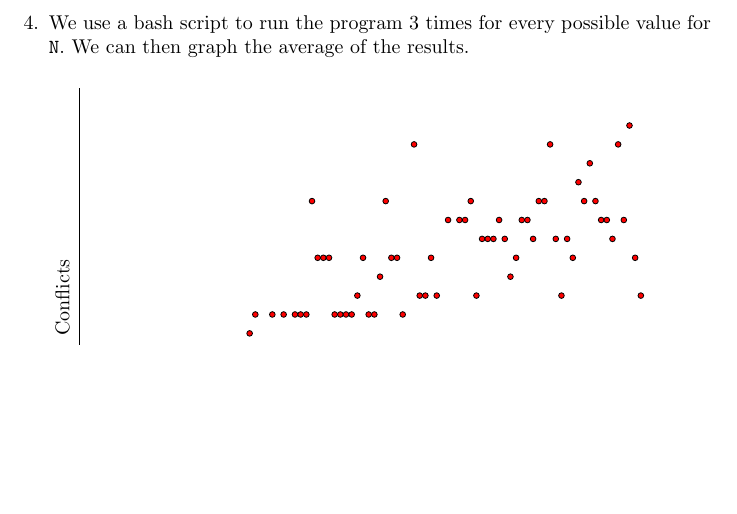
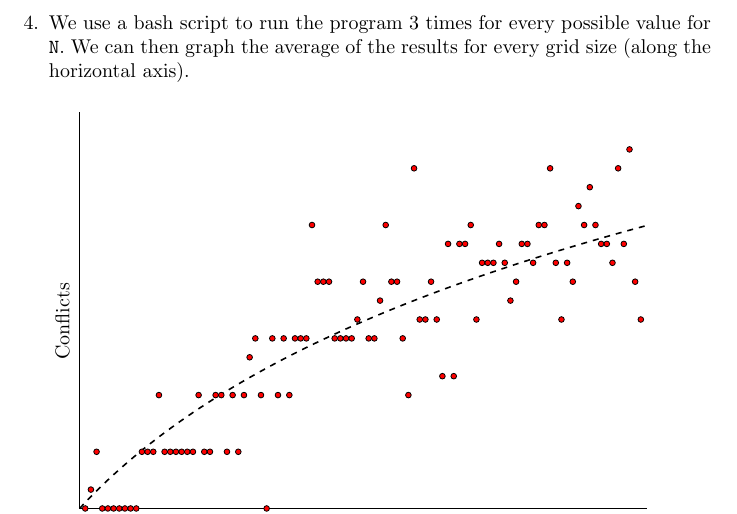
Before and after one commit to RobbinDG/AI1, a LaTeX document (Lab 2/Report/report.tex): part of page 2 of 4, cut so that both start at the same text, the shorter picture padded with empty space. Compiled offline with pdfLaTeX.

Commit message:
Improved plot

```diff
--- a/Lab 2/Report/report.tex
+++ b/Lab 2/Report/report.tex
@@ -5,7 +5,7 @@
 \usepackage{verbatim}
 \usepackage{enumerate}
 \usepackage{makecell}
-\usepackage{tikz}
+\usepackage{tikz,pgfplots}
 \usepackage{color}
 
 \definecolor{dkgreen}{rgb}{0,0.6,0}
@@ -67,11 +67,16 @@ q.......
 ......q.
 \end{verbatim}
 This is plenty of confirmation that this is a viable solution.
-\item We use a bash script to run the program 3 times for every possible value for \verb|N|. We can then graph the average of the results.\\
+\item We use a bash script to run the program 3 times for every possible value for \verb|N|. We can then graph the average of the results for every grid size (along the horizontal axis).\\
 
 \usetikzlibrary{calc}
 \begin{tikzpicture}
 \draw (10,0) -- node[below] {Grid Size} (0,0) -- node[left, xshift=-.3cm, yshift=.6cm, rotate=90] {Conflicts} (0,7);
+
+% average line
+\draw[dashed, thick, domain=0:10, samples=100] plot(\x,{3.6*ln(0.3*\x+1)});
+
+% plot points
 \coordinate (m) at (0,0); \foreach \p in {{0.1,0},{0.1,0},{0.1,0}}{\coordinate (m) at ($(m)+(\p)$); } \draw[fill=red] let \p1=(m) in (\x1 / 3,\y1 / 3) circle (0.05cm);
 \coordinate (m) at (0,0); \foreach \p in {{0.2,1},{0.2,0},{0.2,0}}{\coordinate (m) at ($(m)+(\p)$); } \draw[fill=red] let \p1=(m) in (\x1 / 3,\y1 / 3) circle (0.05cm);
 \coordinate (m) at (0,0); \foreach \p in {{0.3,1},{0.3,1},{0.3,1}}{\coordinate (m) at ($(m)+(\p)$); } \draw[fill=red] let \p1=(m) in (\x1 / 3,\y1 / 3) circle (0.05cm);
```
Also changed, not shown: Lab 2/Report/report.pdf, 4 other files.
